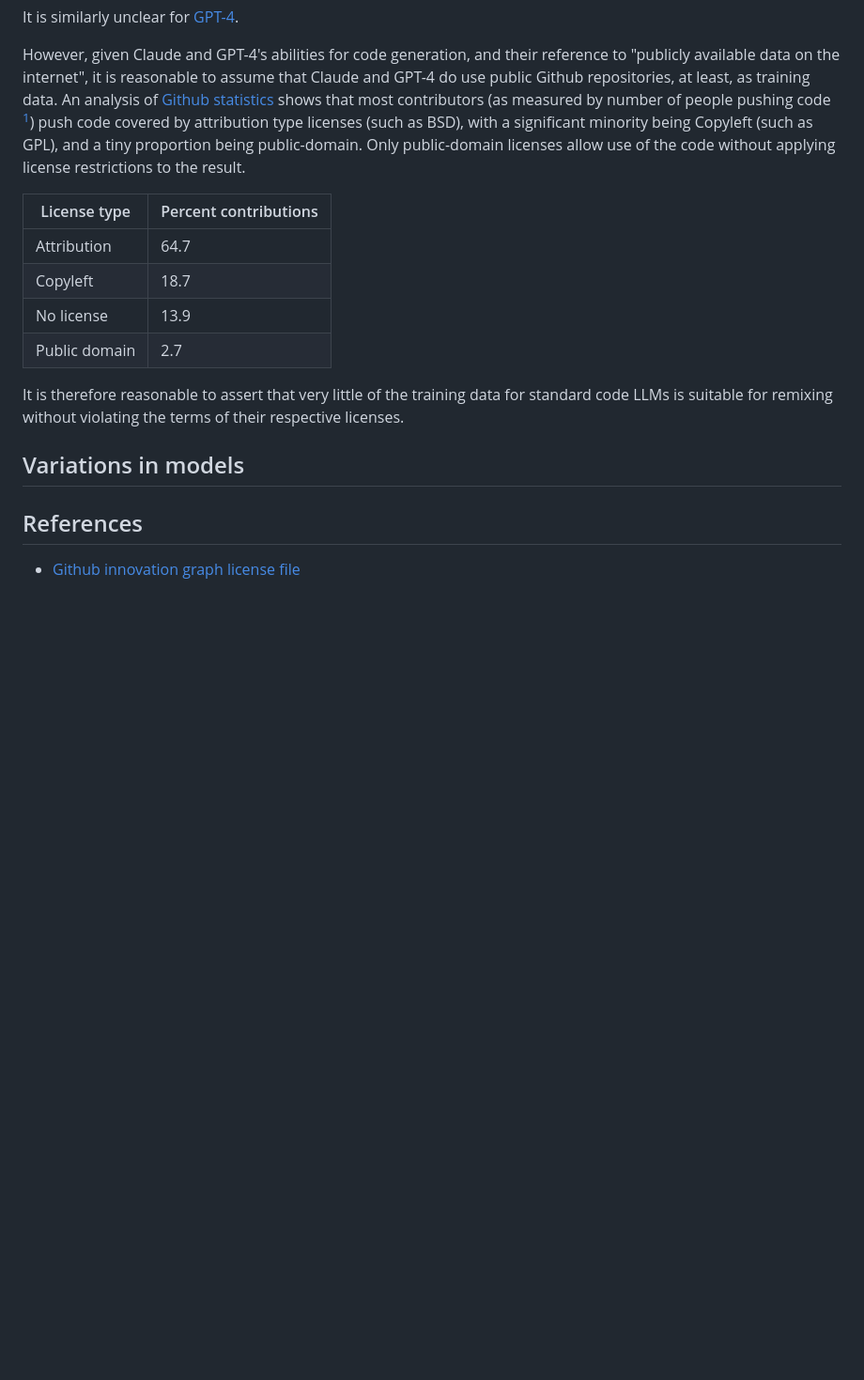
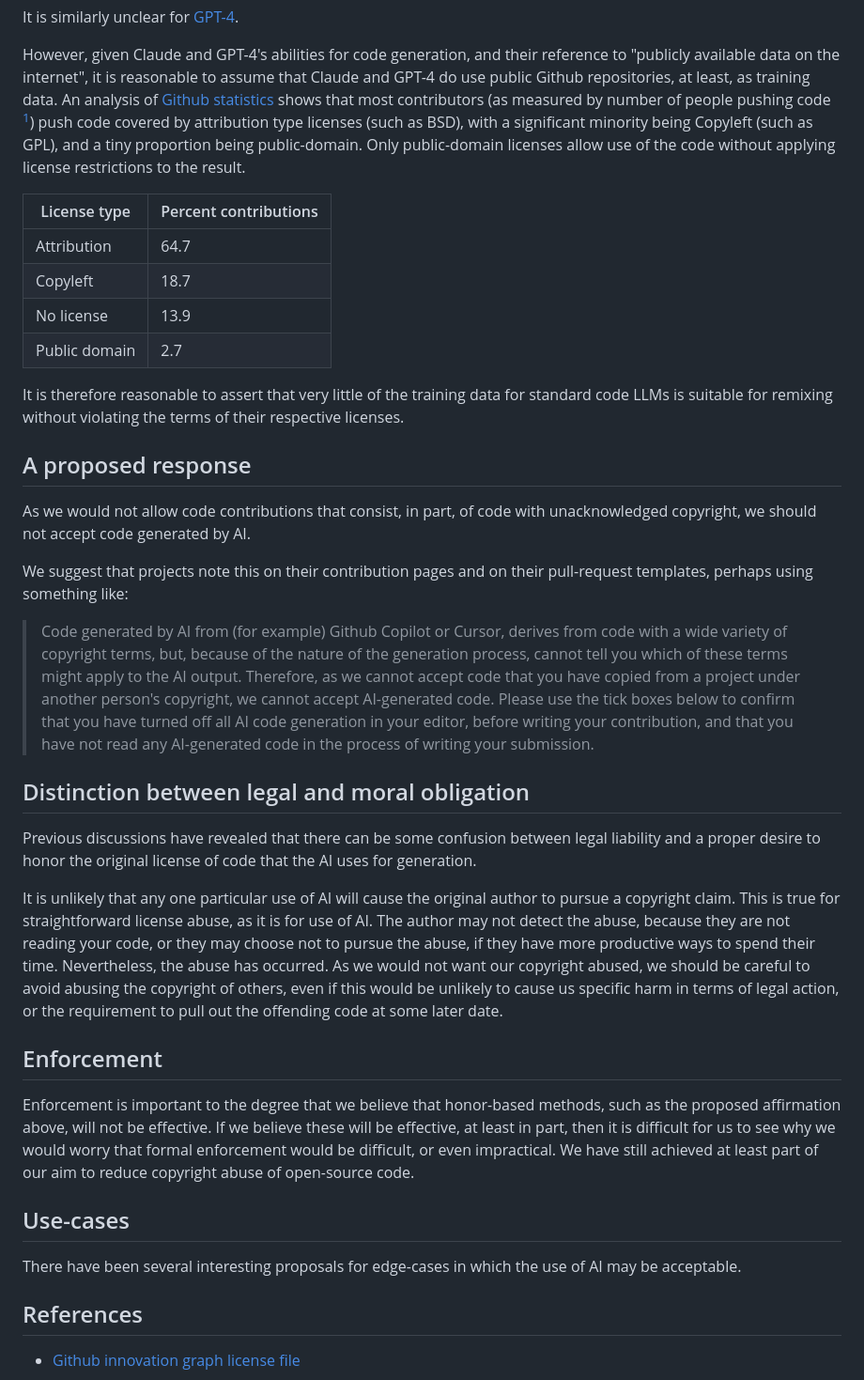
Before and after one commit to matthew-brett/sp-ai-post, a Markdown page: notes.md, the part around the change printed below. Shown: that part at 94% size. Rendered like a GitHub page; blank space fills up the shorter version.

```diff
--- a/notes.md
+++ b/notes.md
@@ -42,9 +105,9 @@ reference to "publicly available data on the internet", it is reasonable to
 assume that Claude and GPT-4 do use public Github repositories, at least, as
 training data.  An analysis of [Github
 statistics](https://github.blog/news-insights/policy-news-and-insights/racing-into-2025-with-new-github-innovation-graph-data)
-shows that most contributors (as measured by number of people pushing code [^on-pushes])
-push code covered by attribution type licenses (such as BSD), with
-a significant minority being Copyleft (such as GPL), and a tiny proportion
+shows that most contributors (as measured by number of people pushing code
+[^on-pushes]) push code covered by attribution type licenses (such as BSD),
+with a significant minority being Copyleft (such as GPL), and a tiny proportion
 being public-domain.  Only public-domain licenses allow use of the code without
 applying license restrictions to the result.
 
@@ -68,7 +131,52 @@ It is therefore reasonable to assert that very little of the training data for
 standard code LLMs is suitable for remixing without violating the terms of
 their respective licenses.
 
-## Variations in models
+## A proposed response
+
+As we would not allow code contributions that consist, in part, of code with
+unacknowledged copyright, we should not accept code generated by AI.
+
+We suggest that projects note this on their contribution pages and on their
+pull-request templates, perhaps using something like:
+
+> Code generated by AI from (for example) Github Copilot or Cursor, derives
+from code with a wide variety of copyright terms, but, because of the nature of
+the generation process, cannot tell you which of these terms might apply to the
+AI output.  Therefore, as we cannot accept code that you have copied from
+a project under another person's copyright, we cannot accept AI-generated code.
+Please use the tick boxes below to confirm that you have turned off all AI code
+generation in your editor, before writing your contribution, and that you have
+not read any AI-generated code in the process of writing your submission.
+
+## Distinction between legal and moral obligation
+
+Previous discussions have revealed that there can be some confusion between
+legal liability and a proper desire to honor the original license of code that
+the AI uses for generation.
+
+It is unlikely that any one particular use of AI will cause the original author
+to pursue a copyright claim.  This is true for straightforward license abuse,
+as it is for use of AI.  The author may not detect the abuse, because they are
+not reading your code, or they may choose not to pursue the abuse, if they have
+more productive ways to spend their time.  Nevertheless, the abuse has
+occurred.  As we would not want our copyright abused, we should be careful to
+avoid abusing the copyright of others, even if this would be unlikely to cause
+us specific harm in terms of legal action, or the requirement to pull out the
+offending code at some later date.
+
+## Enforcement
+
+Enforcement is important to the degree that we believe that honor-based
+methods, such as the proposed affirmation above, will not be effective.  If we
+believe these will be effective, at least in part, then it is difficult for us
+to see why we would worry that formal enforcement would be difficult, or even
+impractical.  We have still achieved at least part of our aim to reduce
+copyright abuse of open-source code.
+
+## Use-cases
+
+There have been several interesting proposals for edge-cases in which the use
+of AI may be acceptable.
 
 
 ## References
```
Also changed, not shown: other parts of notes.md (+69 -6 lines).
